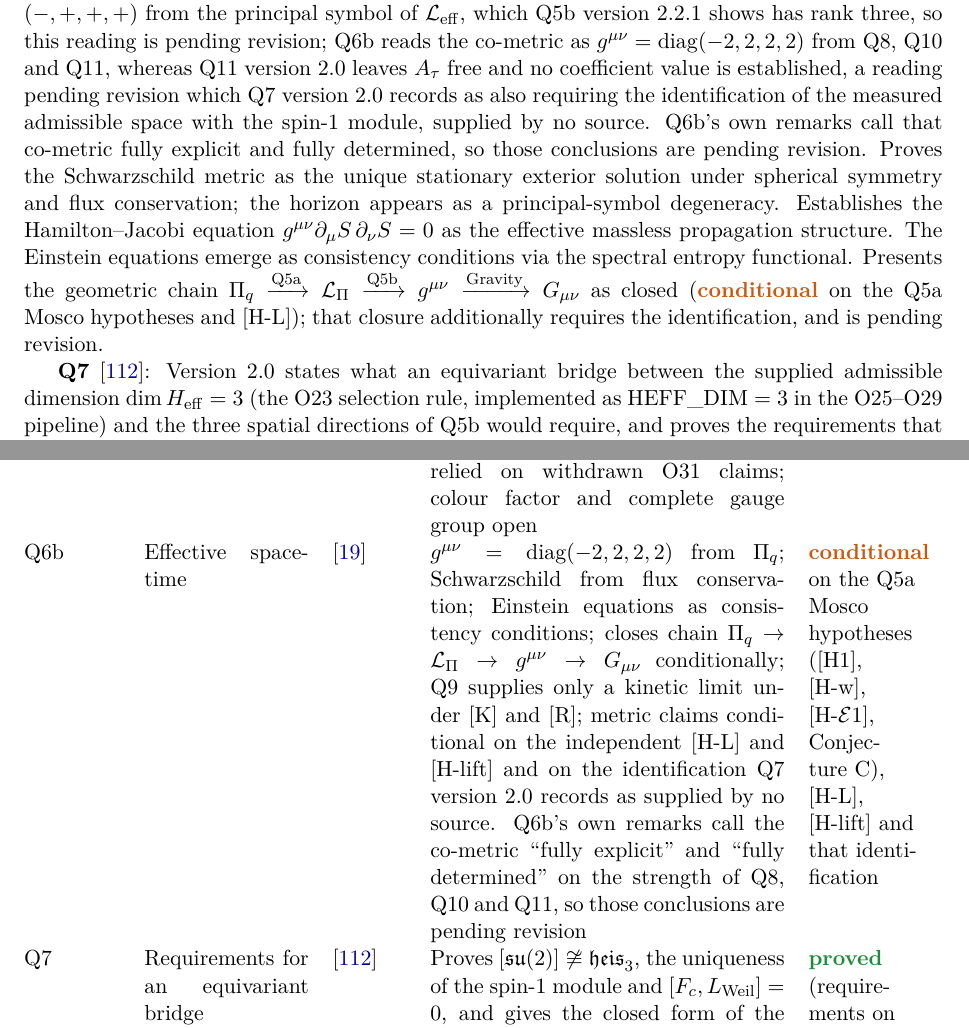
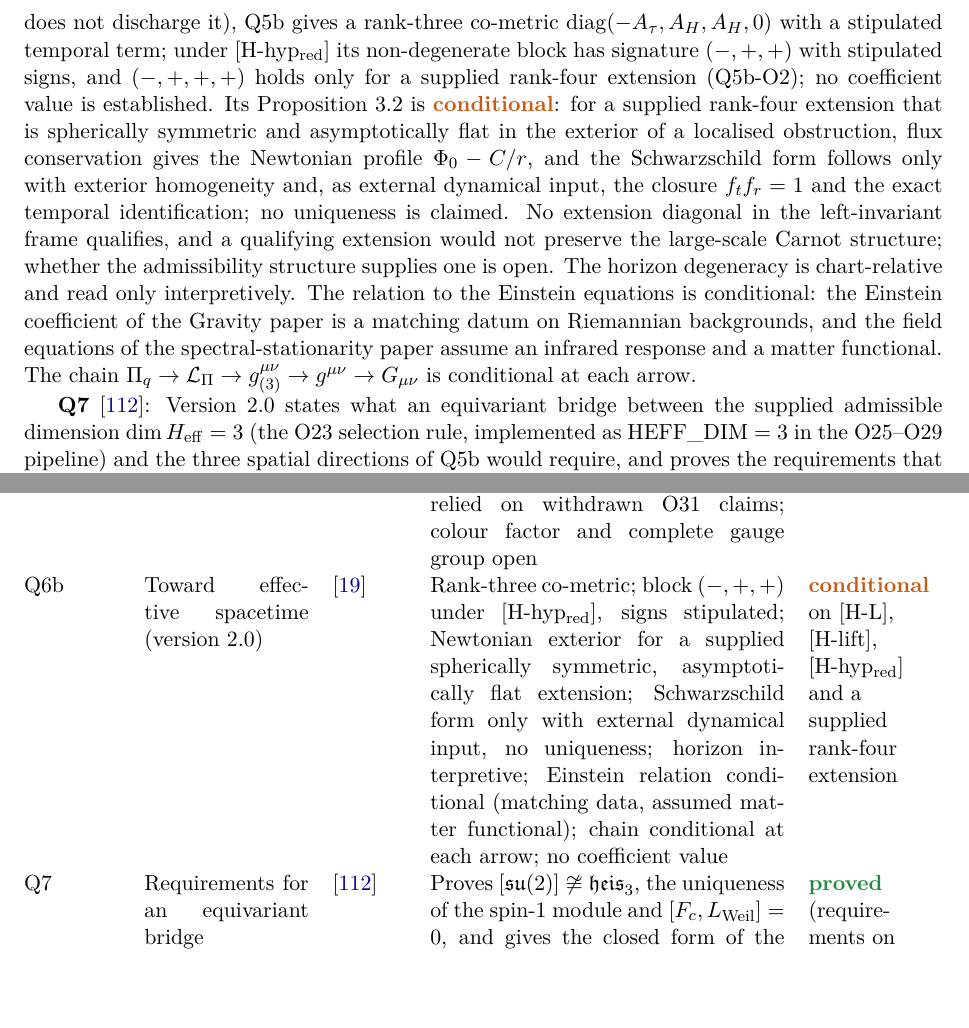
Before and after one commit to Cosmochrony/program, a LaTeX paper (tex/program.tex): two parts of pages 18 and 46 of 85, joined at a grey line, cut at the place of the change, the shorter picture padded with empty space. Compiled offline with pdfLaTeX.

Commit message:
Registry 2.30 candidate: Q6b entry, results row and pending markers on Q6b 2.0; cover Version 2.30

```diff
--- a/tex/program.tex
+++ b/tex/program.tex
@@ -63,7 +63,7 @@ A Structural Roadmap and Paper Inventory}
 \small Independent Researcher\\
 \small \texttt{jerome.beau@cosmochrony.org}}
 
-\date{2026\\[2pt]\small Version 2.29}
+\date{2026\\[2pt]\small Version 2.30}
 
 \begin{document}
 
@@ -1158,17 +1153,0 @@ A Structural Roadmap and Paper Inventory}
-    $(-,+,+,+)$ from the principal symbol of $\mathcal{L}_{\mathrm{eff}}$, which Q5b version 2.2.1 shows has rank
-    three, so this reading is pending revision; Q6b reads the co-metric as $g^{\mu\nu} = \mathrm{diag}(-2,2,2,2)$
-    from Q8, Q10 and Q11, whereas Q11 version~2.0 leaves $A_\tau$ free and no coefficient value is established, a
-    reading pending revision which Q7 version~2.0 records as also
-    requiring the identification of the measured admissible space with the spin-$1$ module, supplied
-    by no source. Q6b's own remarks call that co-metric fully explicit and fully determined, so
-    those conclusions are pending revision.
-    Proves the Schwarzschild metric as the unique stationary exterior solution under spherical
-    symmetry and flux conservation; the horizon appears as a principal-symbol degeneracy.
-    Establishes the Hamilton--Jacobi equation $g^{\mu\nu}\partial_\mu S\,\partial_\nu S=0$ as the
-    effective massless propagation structure.
-    The Einstein equations emerge as consistency conditions via the spectral entropy functional.
-    Presents the geometric chain
-    $\Pi_q \xrightarrow{\text{Q5a}} \mathcal{L}_\Pi \xrightarrow{\text{Q5b}} g^{\mu\nu}
-    \xrightarrow{\text{Gravity}} G_{\mu\nu}$ as closed
-    (\scond{} on the Q5a Mosco hypotheses and [H-L]); that closure additionally requires the
-    identification, and is pending revision.
@@ -1175,3 +1157,19 @@ A Structural Roadmap and Paper Inventory}
+    sufficient conditions and does not discharge it), Q5b gives a rank-three co-metric
+    $\mathrm{diag}(-A_\tau, A_H, A_H, 0)$ with a stipulated temporal term; under [H-hyp$_{\mathrm{red}}$] its
+    non-degenerate block has signature $(-,+,+)$ with stipulated signs, and $(-,+,+,+)$ holds only for a supplied
+    rank-four extension (Q5b-O2); no coefficient value is established.
+    Its Proposition~3.2 is \scond: for a supplied rank-four extension that is spherically symmetric and
+    asymptotically flat in the exterior of a localised obstruction, flux conservation gives the Newtonian profile
+    $\Phi_0 - C/r$, and the Schwarzschild form follows only with exterior homogeneity and, as external dynamical
+    input, the closure $f_t f_r = 1$ and the exact temporal identification; no uniqueness is claimed.
+    No extension diagonal in the left-invariant frame qualifies, and a qualifying extension would not preserve the
+    large-scale Carnot structure; whether the admissibility structure supplies one is open.
+    The horizon degeneracy is chart-relative and read only interpretively.
+    The relation to the Einstein equations is conditional: the Einstein coefficient of the Gravity paper is a
+    matching datum on Riemannian backgrounds, and the field equations of the spectral-stationarity paper assume an
+    infrared response and a matter functional.
+    The chain $\Pi_q \to \mathcal{L}_\Pi \to g^{\mu\nu}_{(3)} \to g^{\mu\nu} \to G_{\mu\nu}$ is conditional at
+    each arrow.
 
     \textbf{Q7}~\cite{Beau2026q7}: Version~2.0 states what an equivariant bridge between the
     supplied admissible dimension $\dim H_{\mathrm{eff}} = 3$ (the O23 selection rule, implemented
@@ -3089,16 +3087,12 @@ A Structural Roadmap and Paper Inventory}
       former full-group derivation relied on withdrawn O31 claims; colour factor and complete
       gauge group open &
       \sopen \\[3pt]
-      Q6b & Effective spacetime & \cite{Beau2026q6b} &
-      $g^{\mu\nu}=\mathrm{diag}(-2,2,2,2)$ from $\Pi_q$;
-      Schwarzschild from flux conservation; Einstein equations as consistency conditions;
-      closes chain $\Pi_q\to\mathcal{L}_\Pi\to g^{\mu\nu}\to G_{\mu\nu}$ conditionally;
-      Q9 supplies only a kinetic limit under [K] and [R]; metric claims
-      conditional on the independent [H-L] and [H-lift] and on the identification Q7 version~2.0 records as
-      supplied by no source. Q6b's own remarks call the co-metric ``fully explicit'' and ``fully
-      determined'' on the strength of Q8, Q10 and Q11, so those conclusions are pending revision &
-      \scond{} on the Q5a Mosco hypotheses ([H1], [H-w], [H-$\mathcal{E}$1], Conjecture~C), [H-L], [H-lift] and
-      that identification \\[3pt]
+      Q6b & Toward effective spacetime (version 2.0) & \cite{Beau2026q6b} &
+      Rank-three co-metric; block $(-,+,+)$ under [H-hyp$_{\mathrm{red}}$], signs stipulated; Newtonian exterior for
+      a supplied spherically symmetric, asymptotically flat extension; Schwarzschild form only with external
+      dynamical input, no uniqueness; horizon interpretive; Einstein relation conditional (matching data, assumed
+      matter functional); chain conditional at each arrow; no coefficient value &
+      \scond{} on [H-L], [H-lift], [H-hyp$_{\mathrm{red}}$] and a supplied rank-four extension \\[3pt]
       Q7 & Requirements for an equivariant bridge & \cite{Beau2026q7} &
       Proves $[\mathfrak{su}(2)]\not\cong\mathfrak{heis}_3$, the uniqueness of the spin-$1$ module and
       $[F_c,L_{\mathrm{Weil}}]=0$, and gives the closed form of the compressions on the O25 data;
```
Also changed, not shown: tex/program.tex (17 more changed lines).
